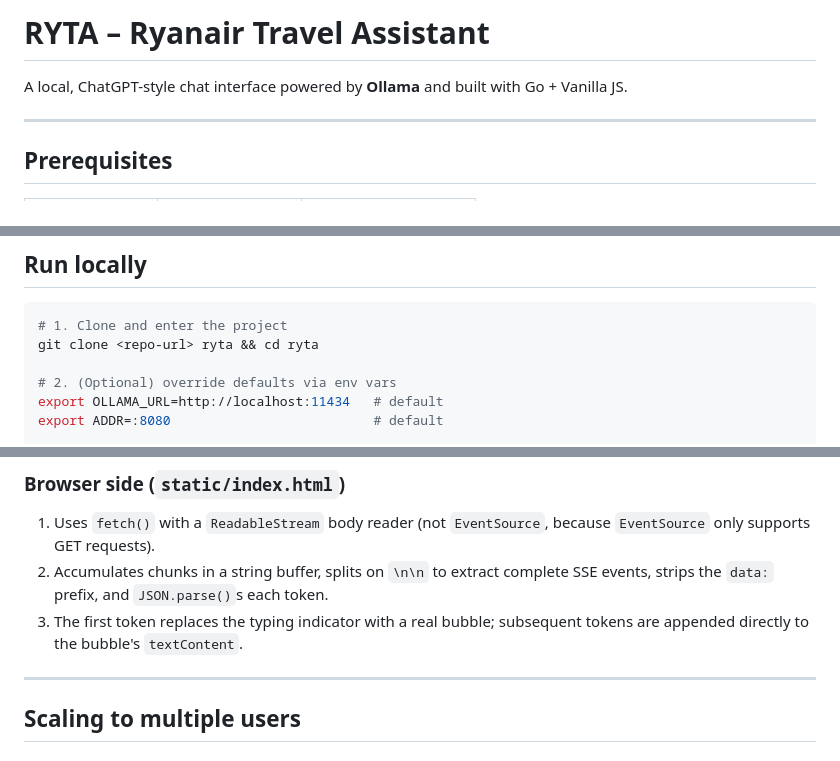
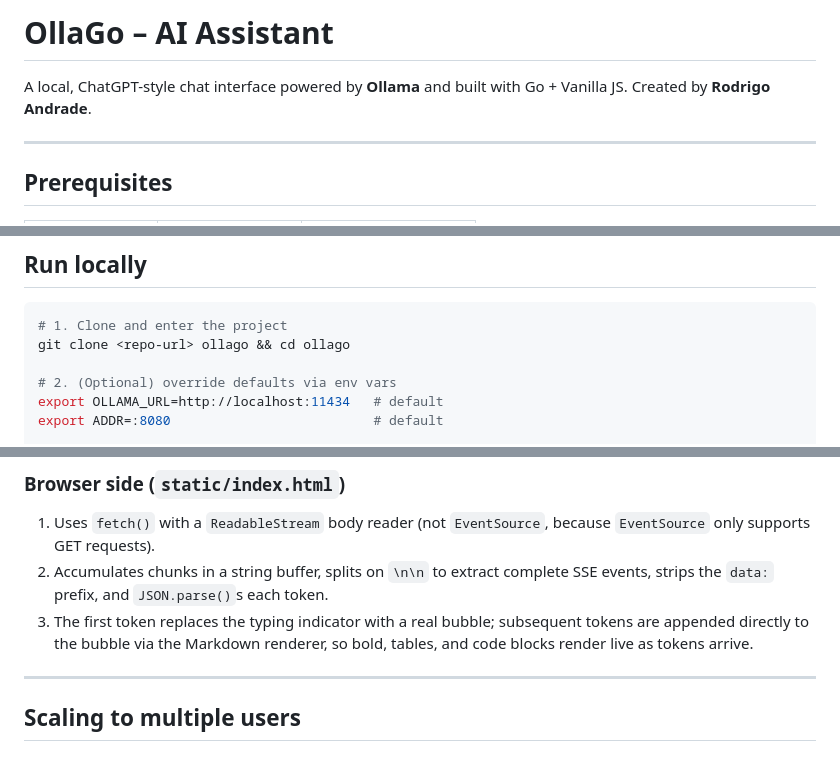
Before and after one commit to rodrigoschmitt/OllaGo, a Markdown page: README.md, 3 parts joined by grey strips. Drawn GitHub-style.

````diff
--- a/README.md
+++ b/README.md
@@ -1,6 +1,7 @@
-# RYTA – Ryanair Travel Assistant
+# OllaGo – AI Assistant
 
 A local, ChatGPT-style chat interface powered by **Ollama** and built with Go + Vanilla JS.
+Created by **Rodrigo Andrade**.
 
 ---
 
@@ -24,7 +25,7 @@ ollama pull gemma3:12b
 
 ```bash
 # 1. Clone and enter the project
-git clone <repo-url> ryta && cd ryta
+git clone <repo-url> ollago && cd ollago
 
 # 2. (Optional) override defaults via env vars
 export OLLAMA_URL=http://localhost:11434   # default
@@ -105,7 +106,8 @@ Browser                 Go server              Ollama
    complete SSE events, strips the `data:` prefix, and `JSON.parse()`s
    each token.
 3. The first token replaces the typing indicator with a real bubble;
-   subsequent tokens are appended directly to the bubble's `textContent`.
+   subsequent tokens are appended directly to the bubble via the Markdown
+   renderer, so bold, tables, and code blocks render live as tokens arrive.
 
 ---
 
````
Also changed, not shown: other parts of README.md (+2 -2 lines).
